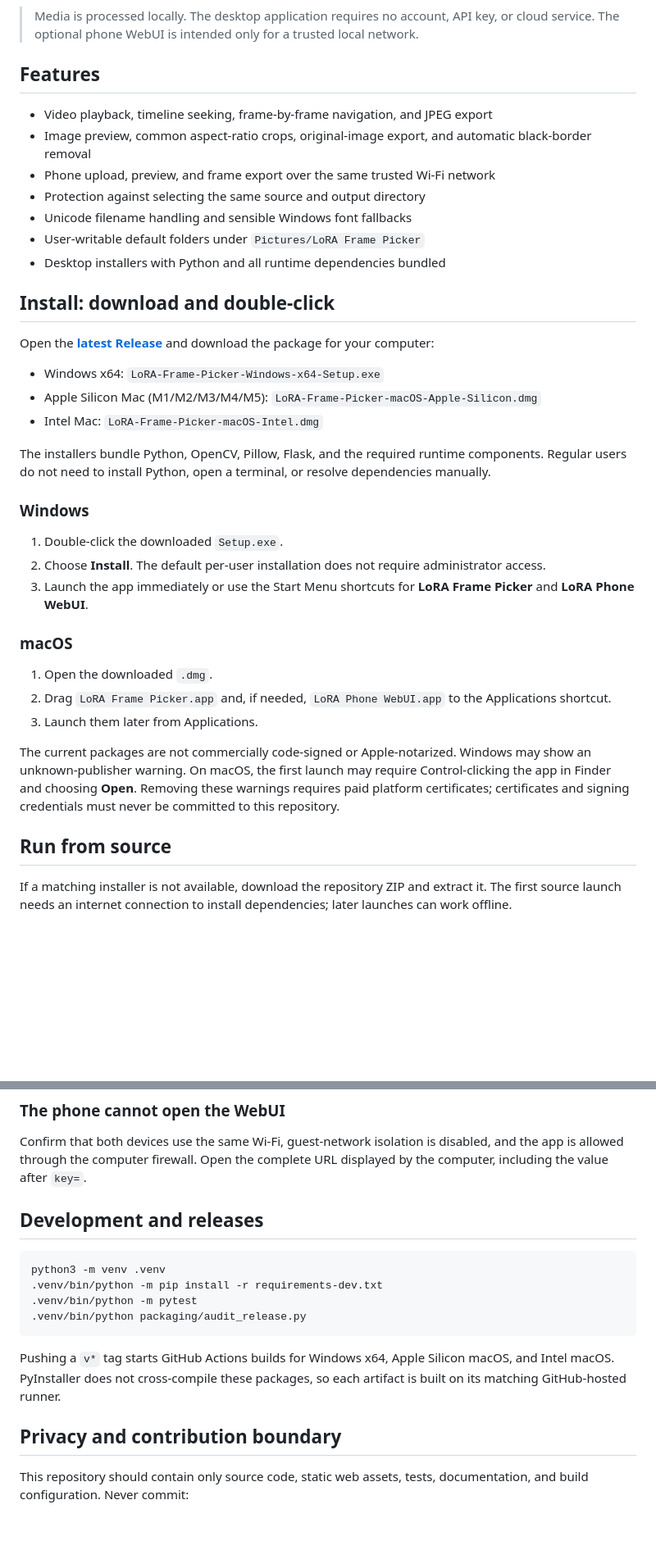
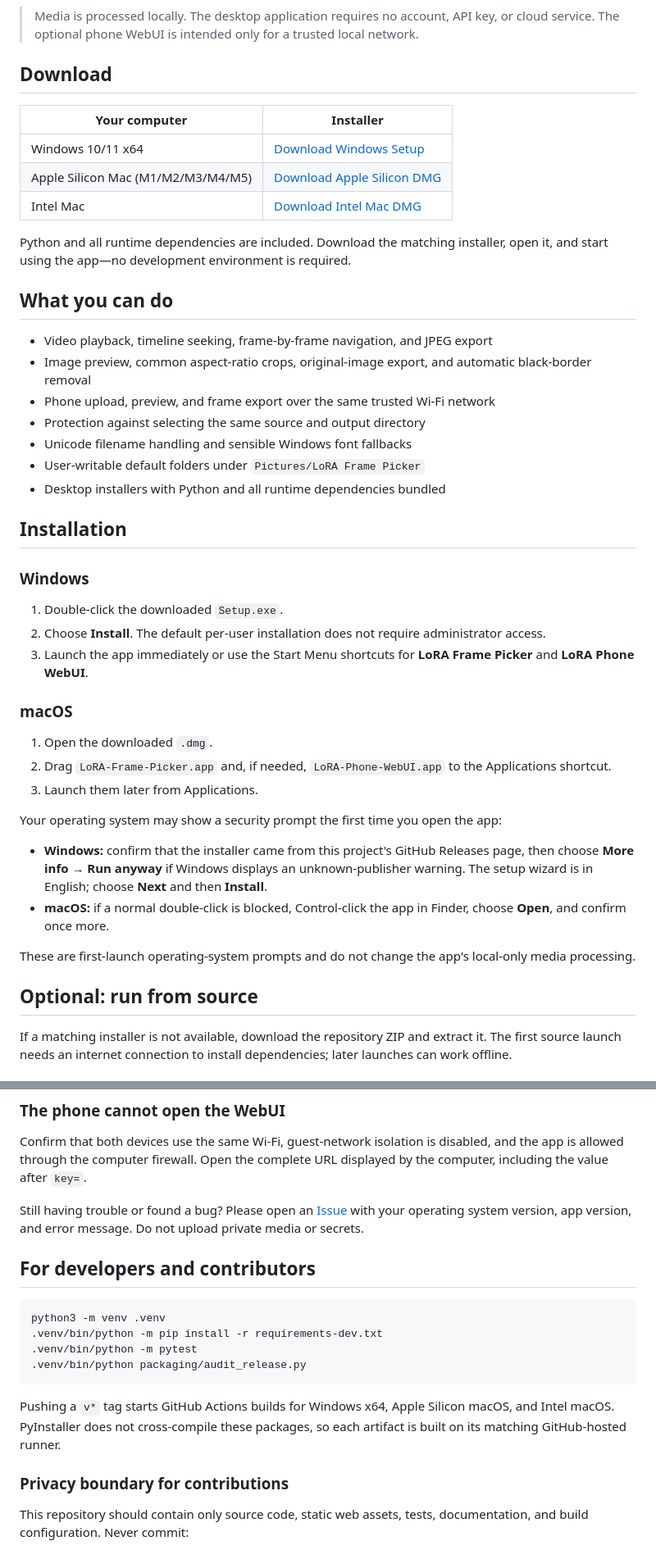
Before and after one commit to PA5MIN/lora-frame-picker, a Markdown page: README_EN.md, 2 parts joined by grey strips. Shown at 82% size. Rendered like a GitHub page; blank space fills up the shorter version.

Commit message:
Improve user-facing project homepage

````diff
--- a/README_EN.md
+++ b/README_EN.md
@@ -8,7 +8,17 @@ A local, cross-platform dataset preparation tool for selecting frames from video
 
 > Media is processed locally. The desktop application requires no account, API key, or cloud service. The optional phone WebUI is intended only for a trusted local network.
 
-## Features
+## Download
+
+| Your computer | Installer |
+|---|---|
+| Windows 10/11 x64 | [Download Windows Setup](https://github.com/PA5MIN/lora-frame-picker/releases/latest/download/LoRA-Frame-Picker-Windows-x64-Setup.exe) |
+| Apple Silicon Mac (M1/M2/M3/M4/M5) | [Download Apple Silicon DMG](https://github.com/PA5MIN/lora-frame-picker/releases/latest/download/LoRA-Frame-Picker-macOS-Apple-Silicon.dmg) |
+| Intel Mac | [Download Intel Mac DMG](https://github.com/PA5MIN/lora-frame-picker/releases/latest/download/LoRA-Frame-Picker-macOS-Intel.dmg) |
+
+Python and all runtime dependencies are included. Download the matching installer, open it, and start using the app—no development environment is required.
+
+## What you can do
 
 - Video playback, timeline seeking, frame-by-frame navigation, and JPEG export
 - Image preview, common aspect-ratio crops, original-image export, and automatic black-border removal
@@ -18,15 +28,7 @@ A local, cross-platform dataset preparation tool for selecting frames from video
 - User-writable default folders under `Pictures/LoRA Frame Picker`
 - Desktop installers with Python and all runtime dependencies bundled
 
-## Install: download and double-click
-
-Open the [**latest Release**](https://github.com/PA5MIN/lora-frame-picker/releases/latest) and download the package for your computer:
-
-- Windows x64: `LoRA-Frame-Picker-Windows-x64-Setup.exe`
-- Apple Silicon Mac (M1/M2/M3/M4/M5): `LoRA-Frame-Picker-macOS-Apple-Silicon.dmg`
-- Intel Mac: `LoRA-Frame-Picker-macOS-Intel.dmg`
-
-The installers bundle Python, OpenCV, Pillow, Flask, and the required runtime components. Regular users do not need to install Python, open a terminal, or resolve dependencies manually.
+## Installation
 
 ### Windows
 
@@ -37,12 +39,17 @@ The installers bundle Python, OpenCV, Pillow, Flask, and the required runtime co
 ### macOS
 
 1. Open the downloaded `.dmg`.
-2. Drag `LoRA Frame Picker.app` and, if needed, `LoRA Phone WebUI.app` to the Applications shortcut.
+2. Drag `LoRA-Frame-Picker.app` and, if needed, `LoRA-Phone-WebUI.app` to the Applications shortcut.
 3. Launch them later from Applications.
 
-The current packages are not commercially code-signed or Apple-notarized. Windows may show an unknown-publisher warning. On macOS, the first launch may require Control-clicking the app in Finder and choosing **Open**. Removing these warnings requires paid platform certificates; certificates and signing credentials must never be committed to this repository.
+Your operating system may show a security prompt the first time you open the app:
 
-## Run from source
+- **Windows:** confirm that the installer came from this project's GitHub Releases page, then choose **More info** → **Run anyway** if Windows displays an unknown-publisher warning. The setup wizard is in English; choose **Next** and then **Install**.
+- **macOS:** if a normal double-click is blocked, Control-click the app in Finder, choose **Open**, and confirm once more.
+
+These are first-launch operating-system prompts and do not change the app's local-only media processing.
+
+## Optional: run from source
 
 If a matching installer is not available, download the repository ZIP and extract it. The first source launch needs an internet connection to install dependencies; later launches can work offline.
 
@@ -109,7 +116,9 @@ OpenCV supports common formats but not every container and codec. Try MP4/H.264
 
 Confirm that both devices use the same Wi-Fi, guest-network isolation is disabled, and the app is allowed through the computer firewall. Open the complete URL displayed by the computer, including the value after `key=`.
 
-## Development and releases
+Still having trouble or found a bug? Please open an [Issue](https://github.com/PA5MIN/lora-frame-picker/issues) with your operating system version, app version, and error message. Do not upload private media or secrets.
+
+## For developers and contributors
 
 ```bash
 python3 -m venv .venv
@@ -120,7 +129,7 @@ python3 -m venv .venv
 
 Pushing a `v*` tag starts GitHub Actions builds for Windows x64, Apple Silicon macOS, and Intel macOS. PyInstaller does not cross-compile these packages, so each artifact is built on its matching GitHub-hosted runner.
 
-## Privacy and contribution boundary
+### Privacy boundary for contributions
 
 This repository should contain only source code, static web assets, tests, documentation, and build configuration. Never commit:
 
````
Also changed, not shown: other parts of README_EN.md (+1 -1 lines), README.md (+25 -16 lines).
